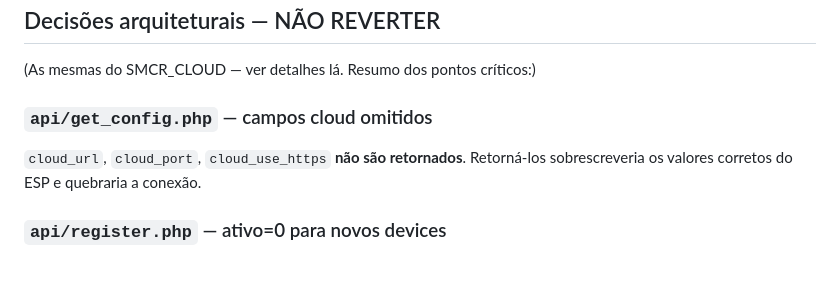
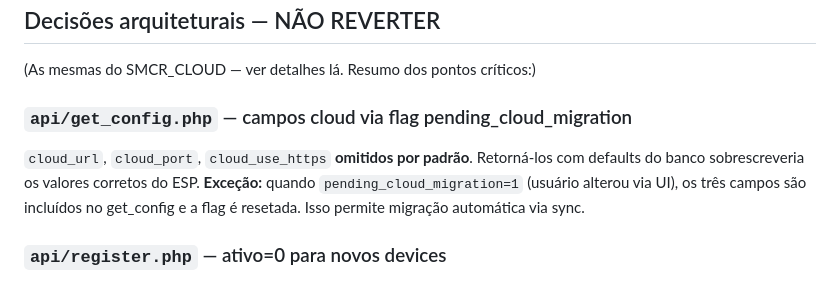
Before and after one commit to rede-analista/SMCR_HA, a Markdown page: CLAUDE.md, the part around the change. Drawn GitHub-style.

Commit message:
docs: atualiza CLAUDE.md com pending_cloud_migration
Co-Authored-By: Claude Sonnet 4.6 <noreply@anthropic.com>

```diff
--- a/CLAUDE.md
+++ b/CLAUDE.md
@@ -35,9 +35,11 @@ db_migrate.sh no boot — se a migration não estiver lá, a coluna nunca é cri
 
 (As mesmas do SMCR_CLOUD — ver detalhes lá. Resumo dos pontos críticos:)
 
-### `api/get_config.php` — campos cloud omitidos
-`cloud_url`, `cloud_port`, `cloud_use_https` **não são retornados**.
-Retorná-los sobrescreveria os valores corretos do ESP e quebraria a conexão.
+### `api/get_config.php` — campos cloud via flag pending_cloud_migration
+`cloud_url`, `cloud_port`, `cloud_use_https` **omitidos por padrão**.
+Retorná-los com defaults do banco sobrescreveria os valores corretos do ESP.
+**Exceção:** quando `pending_cloud_migration=1` (usuário alterou via UI), os três campos são
+incluídos no get_config e a flag é resetada. Isso permite migração automática via sync.
 
 ### `api/register.php` — ativo=0 para novos devices
 Novo device → `ativo=0`. Dispositivo existente → preserva `ativo` atual.
```
